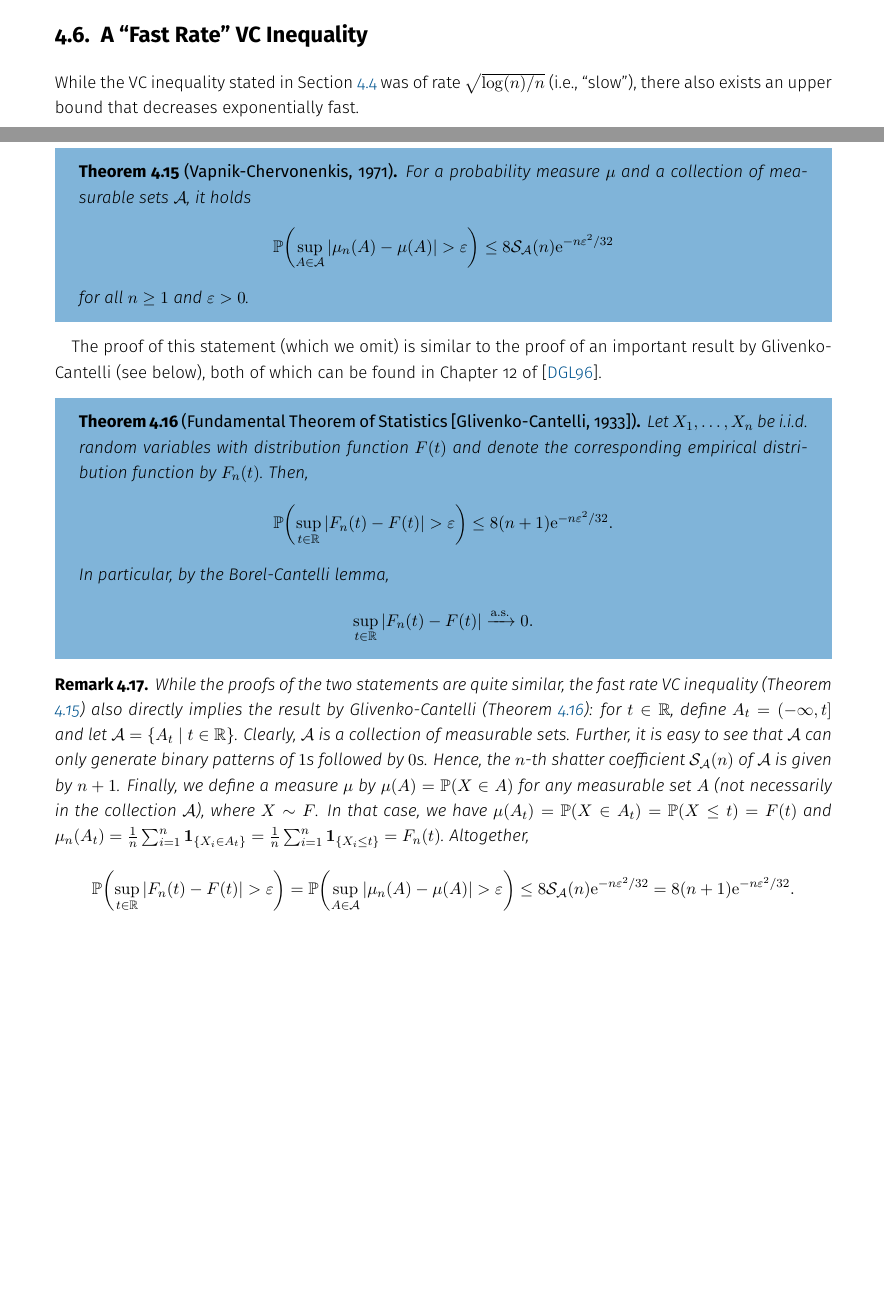
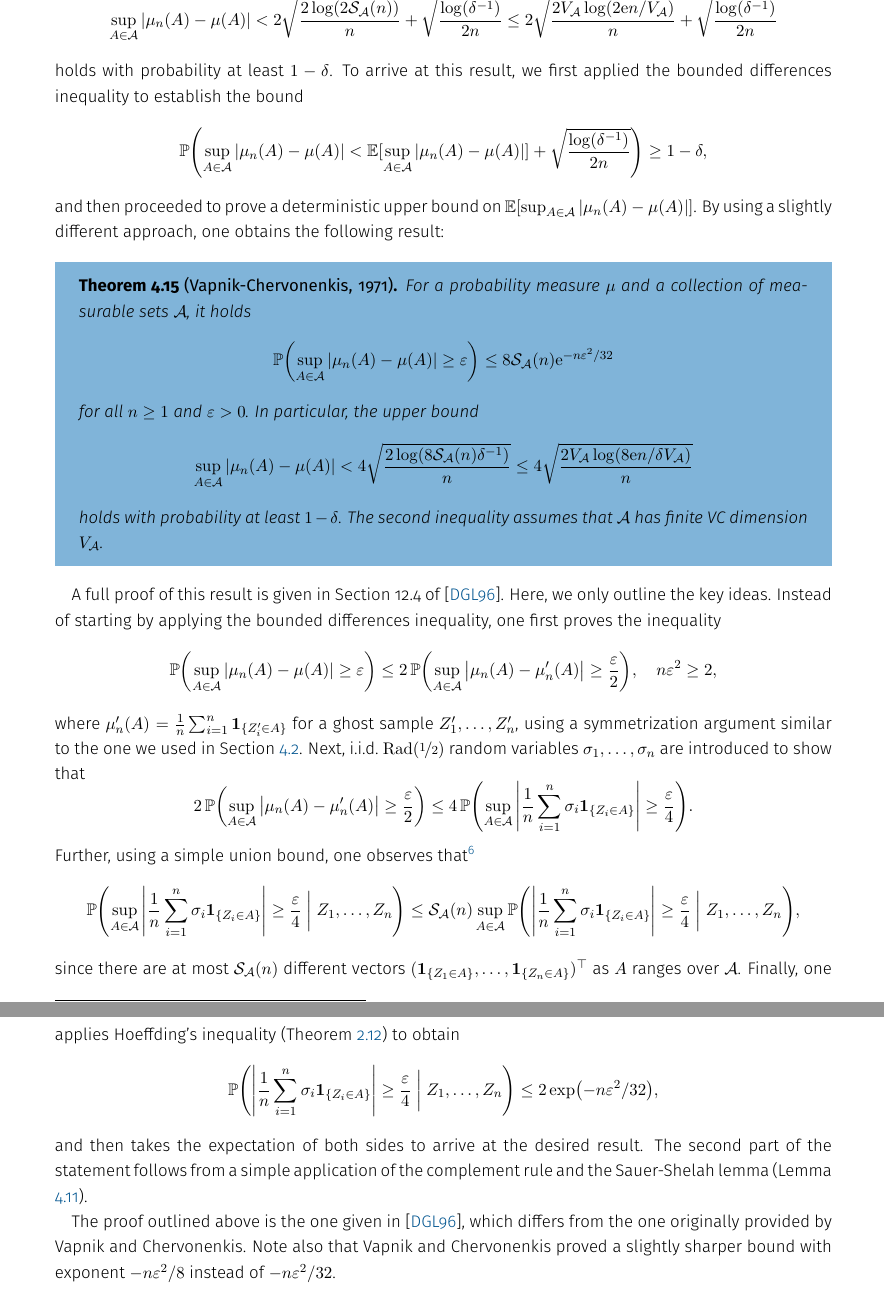
Before and after one commit to mrvnthss/QuantFoundationsAI, a LaTeX thesis (main.tex, which reads contents/ch4/4-6.tex): two parts of pages 47 and 48 of 79 before the commit and two parts of pages 48 and 49 of 81 after it, joined at a grey line, cut at the place of the change, the shorter picture padded with empty space. Compiled offline with pdfLaTeX.

Commit message:
Start rewriting Section 4.6

```diff
--- a/contents/ch4/4-6.tex
+++ b/contents/ch4/4-6.tex
@@ -1,34 +1,45 @@
 %% SECTION 4.6 %%
-\section{A \say{Fast Rate} VC Inequality}
+\section{Extensions}
 
-While the VC inequality stated in Section \ref{sec: VC inequality} was of rate $\sqrt{\log(n) / n}$ (i.e., \say{slow}), there also exists an upper bound that decreases exponentially fast.
+In Section \ref{sec: VC inequality}, we had shown that the inequality
+\[
+    \sup_{A \in \mathcal{A}} \abs{\mu_n(A) - \mu(A)} < 2 \sqrt{\frac{2 \log(2 \mathcal{S}_{\mathcal{A}}(n))}{n}} + \sqrt{\frac{\log(\delta^{-1})}{2n}} \leq 2 \sqrt{\frac{2 V_{\mathcal{A}} \log(2 \e n / V_{\mathcal{A}})}{n}} + \sqrt{\frac{\log(\delta^{-1})}{2n}}
+\]
+holds with probability at least $1 - \delta$. To arrive at this result, we first applied the bounded differences inequality to establish the bound
+\[
+    \Prob\left(\sup_{A \in \mathcal{A}} \abs{\mu_n(A) - \mu(A)} < \Exp[\sup_{A \in \mathcal{A}} \abs{\mu_n(A) - \mu(A)}] + \sqrt{\frac{\log(\delta^{-1})}{2n}}\right) \geq 1 - \delta,
+\]
+and then proceeded to prove a deterministic upper bound on $\Exp[\sup_{A \in \mathcal{A}} \abs{\mu_n(A) - \mu(A)}]$. By using a slightly different approach, one obtains the following result:
 
 \begin{theorem}[Vapnik-Chervonenkis, 1971]
 \label{thm: fast rate VC inequality}
 For a probability measure $\mu$ and a collection of measurable sets $\mathcal{A}$, it holds
 \[
-    \Prob\left(\sup_{A \in \mathcal{A}} \abs{\mu_n(A) - \mu(A)} > \varepsilon\right) \leq 8 \mathcal{S}_{\mathcal{A}}(n) \e^{-n \varepsilon^2 / 32}
+    \Prob\left(\sup_{A \in \mathcal{A}} \abs{\mu_n(A) - \mu(A)} \geq \varepsilon\right) \leq 8 \mathcal{S}_{\mathcal{A}}(n) \e^{-n \varepsilon^2 / 32}
 \]
-for all $n \geq 1$ and $\varepsilon > 0$.
+for all $n \geq 1$ and $\varepsilon > 0$. In particular, the upper bound
+\[
+    \sup_{A \in \mathcal{A}} \abs{\mu_n(A) - \mu(A)} < 4 \sqrt{\frac{2 \log(8 \mathcal{S}_{\mathcal{A}}(n) \delta^{-1})}{n}} \leq 4 \sqrt{\frac{2 V_{\mathcal{A}} \log(8 \e n / \delta V_{\mathcal{A}})}{n}}
+\]
+holds with probability at least $1 - \delta$. The second inequality assumes that $\mathcal{A}$ has finite VC dimension $V_{\mathcal{A}}$.
 \end{theorem}
 
-The proof of this statement (which we omit) is similar to the proof of an important result by Glivenko-Cantelli (see below), both of which can be found in Chapter 12 of  \cite{devroye1996probabilistic}.
+A full proof of this result is given in Section 12.4 of \cite{devroye1996probabilistic}. Here, we only outline the key ideas. Instead of starting by applying the bounded differences inequality, one first proves the inequality
+\[
+    \Prob\left(\sup_{A \in \mathcal{A}} \abs{\mu_n(A) - \mu(A)} \geq \varepsilon\right) \leq 2 \Prob\left(\sup_{A \in \mathcal{A}} \abs{\mu_n(A) - \mu_n'(A)} \geq \frac{\varepsilon}{2}\right), \quad n \varepsilon^2 \geq 2,
+\]
+where $\mu_n'(A) = \frac{1}{n} \sum_{i=1}^n \ind{\{Z_i' \in A\}}$ for a ghost sample $Z_1', \dots, Z_n'$, using a symmetrization argument similar to the one we used in Section \ref{sec: symmetrization}. Next, i.i.d.\ $\Rad(\nicefrac{1}{2})$ random variables $\sigma_1, \dots, \sigma_n$ are introduced to show that
+\[
+    2 \Prob\left(\sup_{A \in \mathcal{A}} \abs{\mu_n(A) - \mu_n'(A)} \geq \frac{\varepsilon}{2}\right) \leq 4 \Prob\left(\sup_{A \in \mathcal{A}} \abs{\frac{1}{n} \sum_{i=1}^n \sigma_i \indSet{Z_i \in A}} \geq \frac{\varepsilon}{4}\right).
+\]
+Further, using a simple union bound, one observes that\footnote{Without getting into much detail, we define the conditional probability of $X \in A$ given $Y$ by $\Prob(X \in A \given Y) = \Exp[\indSet{X \in A} \given Y]$.}
+\[
+    \Prob\left(\sup_{A \in \mathcal{A}} \abs{\frac{1}{n} \sum_{i=1}^n \sigma_i \indSet{Z_i \in A}} \geq \frac{\varepsilon}{4} \given[\bigg] Z_1, \dots, Z_n\right) \leq \mathcal{S}_{\mathcal{A}}(n) \sup_{A \in \mathcal{A}} \Prob\left(\abs{\frac{1}{n} \sum_{i=1}^n \sigma_i \indSet{Z_i \in A}} \geq \frac{\varepsilon}{4} \given[\bigg] Z_1, \dots, Z_n\right),
+\]
+since there are at most $\mathcal{S}_{\mathcal{A}}(n)$ different vectors $(\indSet{Z_1 \in A}, \dots, \indSet{Z_n \in A})^{\top}$ as $A$ ranges over $\mathcal{A}$. Finally, one applies Hoeffding's inequality (Theorem \ref{thm: hoeffding}) to obtain
+\[
+    \Prob\left(\abs{\frac{1}{n} \sum_{i=1}^n \sigma_i \indSet{Z_i \in A}} \geq \frac{\varepsilon}{4} \given[\bigg] Z_1, \dots, Z_n\right) \leq 2 \exp(-n\varepsilon^2 / 32),
+\]
+and then takes the expectation of both sides to arrive at the desired result. The second part of the statement follows from a simple application of the complement rule and the Sauer-Shelah lemma (Lemma \ref{lem: sauer-shelah}).
 
-\begin{theorem}[Fundamental Theorem of Statistics {[Glivenko-Cantelli, 1933]}]
-\label{thm: glivenko-cantelli}
-Let $X_1, \dots, X_n$ be i.i.d.\ random variables with distribution function $F(t)$ and denote the corresponding empirical distribution function by $F_n(t)$. Then,
-\[
-    \Prob\left(\sup_{t \in \R} \abs{F_n(t) - F(t)} > \varepsilon\right) \leq 8(n+1) \e^{-n \varepsilon^2 / 32}.
-\]
-In particular, by the Borel-Cantelli lemma,
-\[
-    \sup_{t \in \R} \abs{F_n(t) - F(t)} \xrightarrow{\mathrm{a.s.}} 0.
-\]
-\end{theorem}
-
-\begin{remark}
-While the proofs of the two statements are quite similar, the fast rate VC inequality (Theorem \ref{thm: fast rate VC inequality}) also directly implies the result by Glivenko-Cantelli (Theorem \ref{thm: glivenko-cantelli}): for $t \in \R$, define $A_t = (-\infty, t]$ and let $\mathcal{A} = \set{A_t \with t \in \R}$. Clearly, $\mathcal{A}$ is a collection of measurable sets. Further, it is easy to see that $\mathcal{A}$ can only generate binary patterns of $1$s followed by $0$s. Hence, the $n$-th shatter coefficient $\mathcal{S}_{\mathcal{A}}(n)$ of $\mathcal{A}$ is given by $n+1$. Finally, we define a measure $\mu$ by $\mu(A) = \Prob(X \in A)$ for any measurable set $A$ (not necessarily in the collection $\mathcal{A}$), where $X \sim F$. In that case, we have $\mu(A_t) = \Prob(X \in A_t) = \Prob(X \leq t) = F(t)$ and $\mu_n(A_t) = \frac{1}{n} \sum_{i=1}^n \indSet{X_i \in A_t} = \frac{1}{n} \sum_{i=1}^n \indSet{X_i \leq t} = F_n(t)$. Altogether,
-\[
-    \Prob\left(\sup_{t \in \R} \abs{F_n(t) - F(t)} > \varepsilon\right) = \Prob\left(\sup_{A \in \mathcal{A}} \abs{\mu_n(A) - \mu(A)} > \varepsilon\right) \leq 8 \mathcal{S}_{\mathcal{A}}(n) \e^{-n \varepsilon^2 / 32} = 8(n+1)\e^{-n \varepsilon^2 / 32}.
-\]
-\end{remark}
+The proof outlined above is the one given in \cite{devroye1996probabilistic}, which differs from the one originally provided  by Vapnik and Chervonenkis. Note also that Vapnik and Chervonenkis proved a slightly sharper bound with exponent $-n \varepsilon^2 / 8$ instead of $-n \varepsilon^2 / 32$.
```
Also changed, not shown: contents/ch4/4-3.tex (+9 -9 lines), contents/ch4/4-4.tex (+1 -0 lines), contents/exercises-and-solutions/exercises3.tex (+5 -1 lines).
